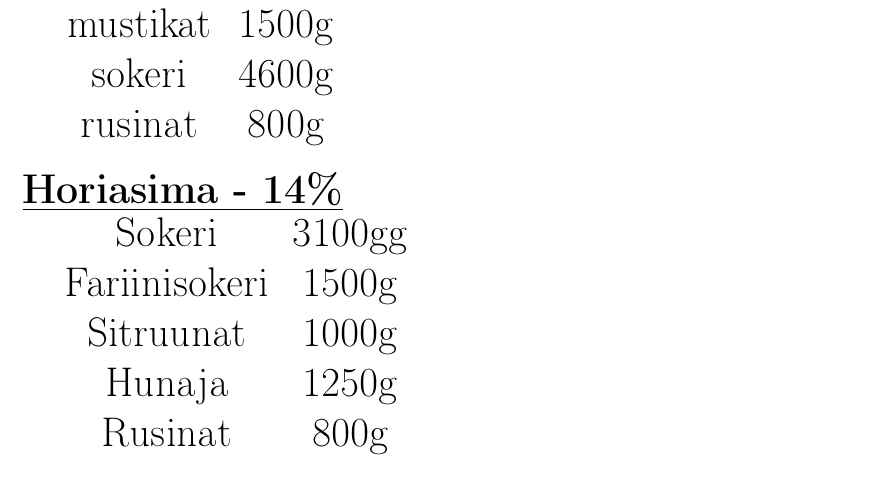
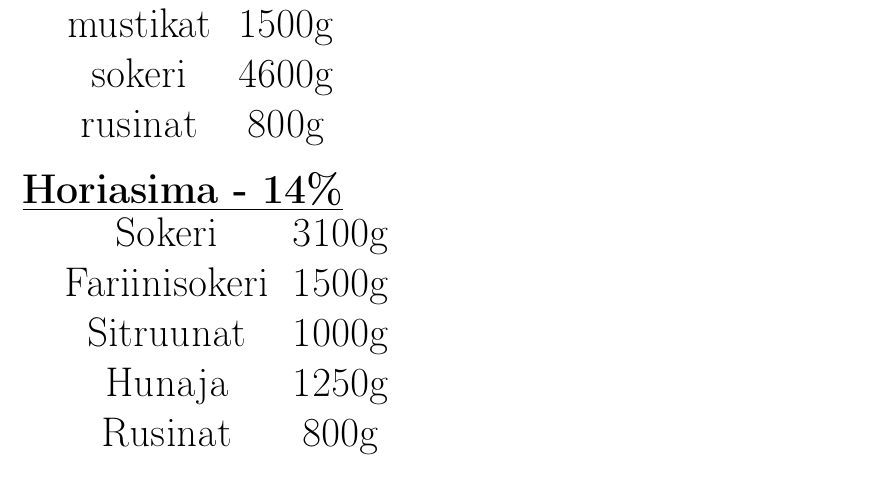
Before and after one commit to kiljukirja/kiljukirja, a LaTeX document (basepdf_1.tex): part of page 6 of 8, cut so that both start at the same text. Compiled offline with pdfLaTeX.

Commit message:
Korjattu kirjoitusvirhe

```diff
--- a/basepdf_1.tex
+++ b/basepdf_1.tex
@@ -121,7 +121,7 @@
     \underline{\textbf{Horiasima - 14\%}}
 
     \begin{tabular}{ cc }
-        Sokeri & 3100gg \\
+        Sokeri & 3100g \\
         Fariinisokeri & 1500g\\
         Sitruunat & 1000g \\
         Hunaja & 1250g \\
```
